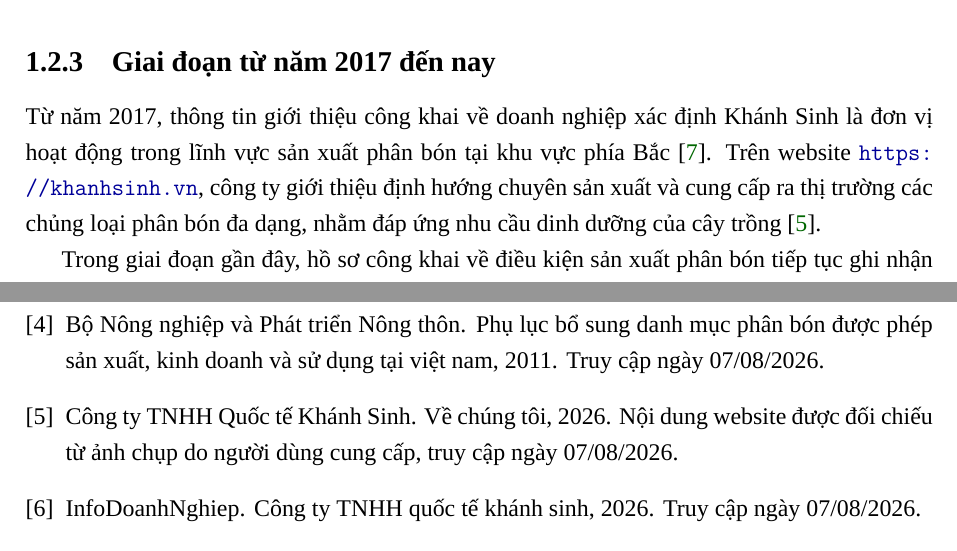
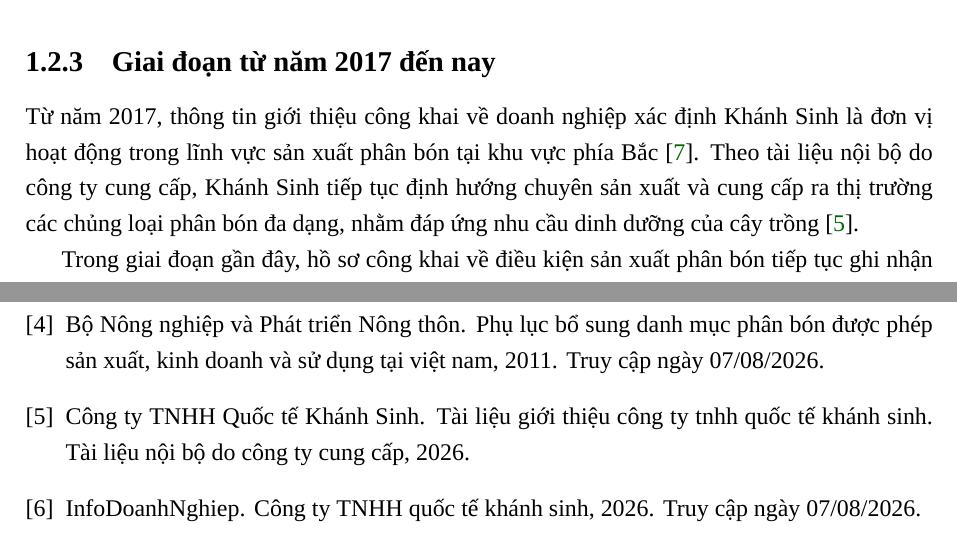
Before and after one commit to pnhatminh/report_intern_1, a LaTeX thesis (main.tex, which reads references.bib): two parts of pages 10 and 20 of 20, joined at a grey line, cut so that both start at the same text. Compiled offline with XeLaTeX; a missing font is replaced by an installed copy or a similar font.

Commit message:
Use internal company reference for recent history

```diff
--- a/main.tex
+++ b/main.tex
@@ -105,7 +105,7 @@
 Tài liệu nghiên cứu năm 2014 cho thấy công ty duy trì hoạt động sản xuất phân bón là lĩnh vực trọng tâm, từng mở rộng sang một số hoạt động dịch vụ khác nhưng không thay đổi định hướng chính. Doanh nghiệp chú trọng xây dựng đội ngũ có kinh nghiệm, đầu tư thiết bị sản xuất và tìm nguồn nguyên liệu từ nhiều thị trường. Cùng với đó, sản phẩm được đưa đến khách hàng thông qua hệ thống phân phối và các hoạt động hỗ trợ kỹ thuật \cite{company-management-study}.
 
 \subsection{Giai đoạn từ năm 2017 đến nay}
-Từ năm 2017, thông tin giới thiệu công khai về doanh nghiệp xác định Khánh Sinh là đơn vị hoạt động trong lĩnh vực sản xuất phân bón tại khu vực phía Bắc \cite{company-history}. Trên website \url{https://khanhsinh.vn}, công ty giới thiệu định hướng chuyên sản xuất và cung cấp ra thị trường các chủng loại phân bón đa dạng, nhằm đáp ứng nhu cầu dinh dưỡng của cây trồng \cite{company-website}.
+Từ năm 2017, thông tin giới thiệu công khai về doanh nghiệp xác định Khánh Sinh là đơn vị hoạt động trong lĩnh vực sản xuất phân bón tại khu vực phía Bắc \cite{company-history}. Theo tài liệu nội bộ do công ty cung cấp, Khánh Sinh tiếp tục định hướng chuyên sản xuất và cung cấp ra thị trường các chủng loại phân bón đa dạng, nhằm đáp ứng nhu cầu dinh dưỡng của cây trồng \cite{company-internal-document}.
 
 Trong giai đoạn gần đây, hồ sơ công khai về điều kiện sản xuất phân bón tiếp tục ghi nhận cơ sở của công ty tại thôn Trán Voi, xã Phú Mãn, huyện Quốc Oai, Thành phố Hà Nội, với công suất 2.000 tấn/năm; giấy chứng nhận số 0499/GCN-BVTV-PB có thời hạn đến ngày 06/07/2027 \cite{fertilizer-production-license}. Các thông tin về thành tựu, dự án đầu tư hoặc thay đổi tổ chức sau năm 2017 nên được bổ sung từ tài liệu nội bộ của công ty khi có thể tiếp cận.
 
--- a/references.bib
+++ b/references.bib
@@ -37,8 +37,7 @@
   author       = {{Công ty TNHH Quốc tế Khánh Sinh}},
-  title        = {Về chúng tôi},
+  title        = {Tài liệu giới thiệu Công ty TNHH Quốc tế Khánh Sinh},
   year         = {2026},
-  url          = {https://khanhsinh.vn},
-  note         = {Nội dung website được đối chiếu từ ảnh chụp do người dùng cung cấp, truy cập ngày 07/08/2026}
+  howpublished = {Tài liệu nội bộ do công ty cung cấp}
 }
 
 @misc{company-management-study,
```
Also changed, not shown: references.bib (2 more changed lines), 1 other file.
